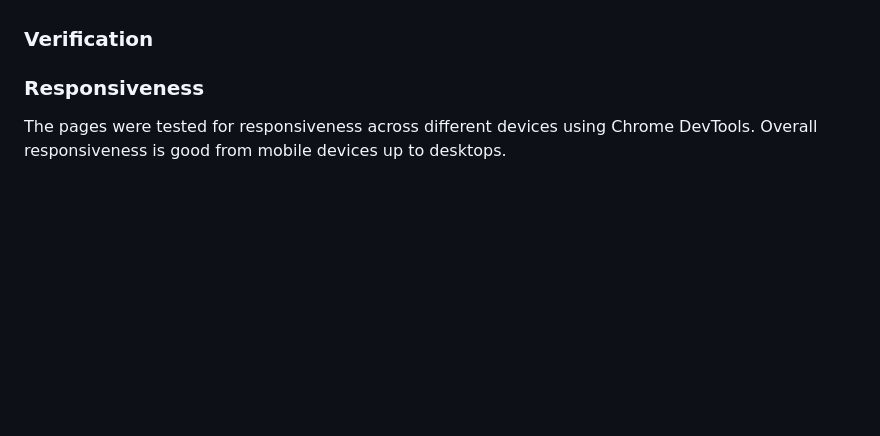
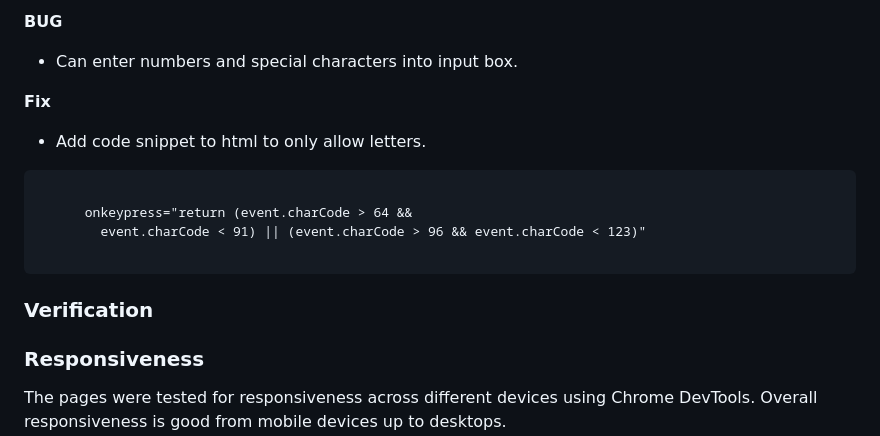
Before and after one commit to jeskodes/word-scramble, a Markdown page: README.md, the part around the change printed below. Rendered like a GitHub page; blank space fills up the shorter version.

````diff
--- a/README.md
+++ b/README.md
@@ -411,3 +459,16 @@ In future I would carefully plan how I want the anchor links to be styled to kee
+**BUG**
+
+- Can enter numbers and special characters into input box.
+
+**Fix**
+- Add code snippet to html to only allow letters.
+
+```html
+
+      onkeypress="return (event.charCode > 64 &&
+	    event.charCode < 91) || (event.charCode > 96 && event.charCode < 123)"
+
+```
 ### Verification
 
 ### Responsiveness
````
Also changed, not shown: other parts of README.md (+55 -7 lines), documentation/BUG-infinite-turns.png (added), documentation/bug-fix-unscramble-word.png (added).
